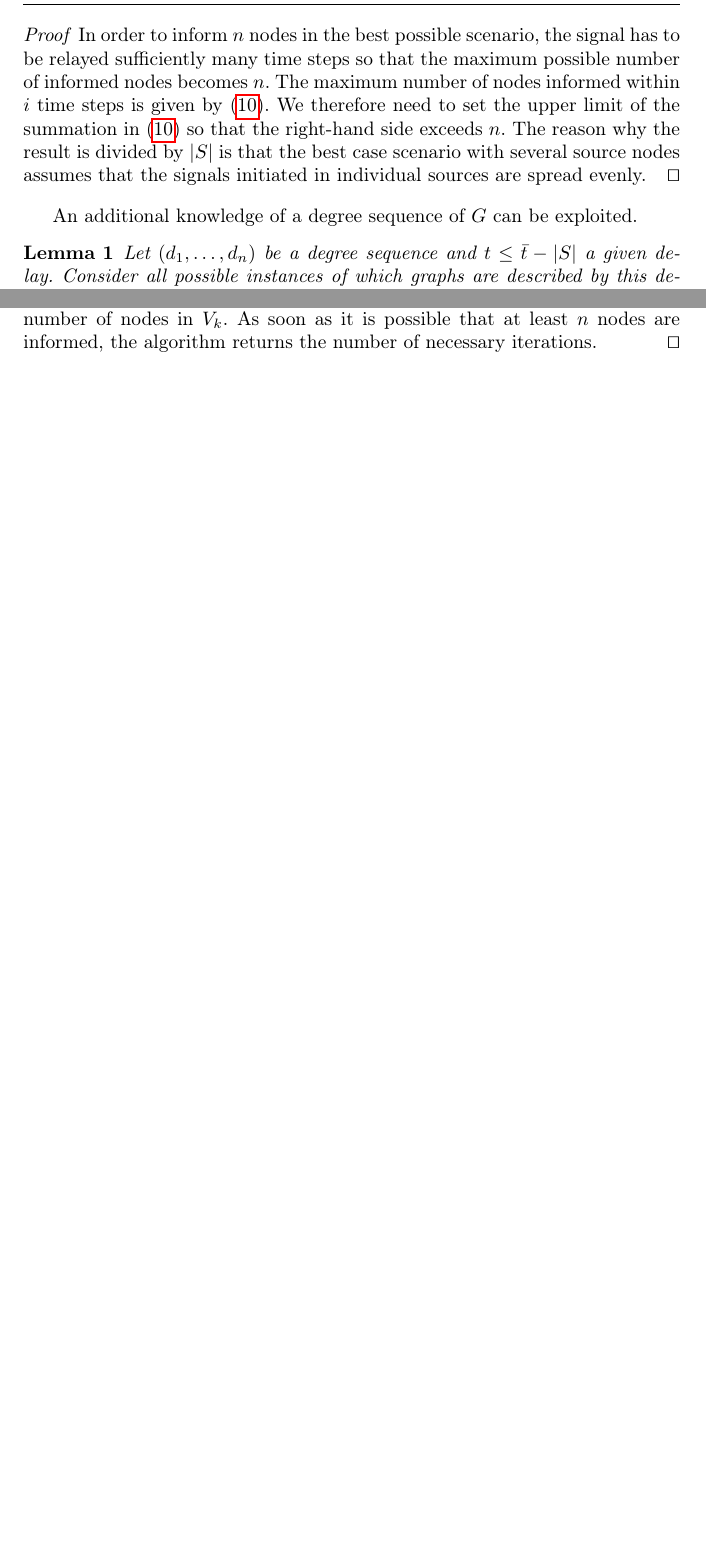
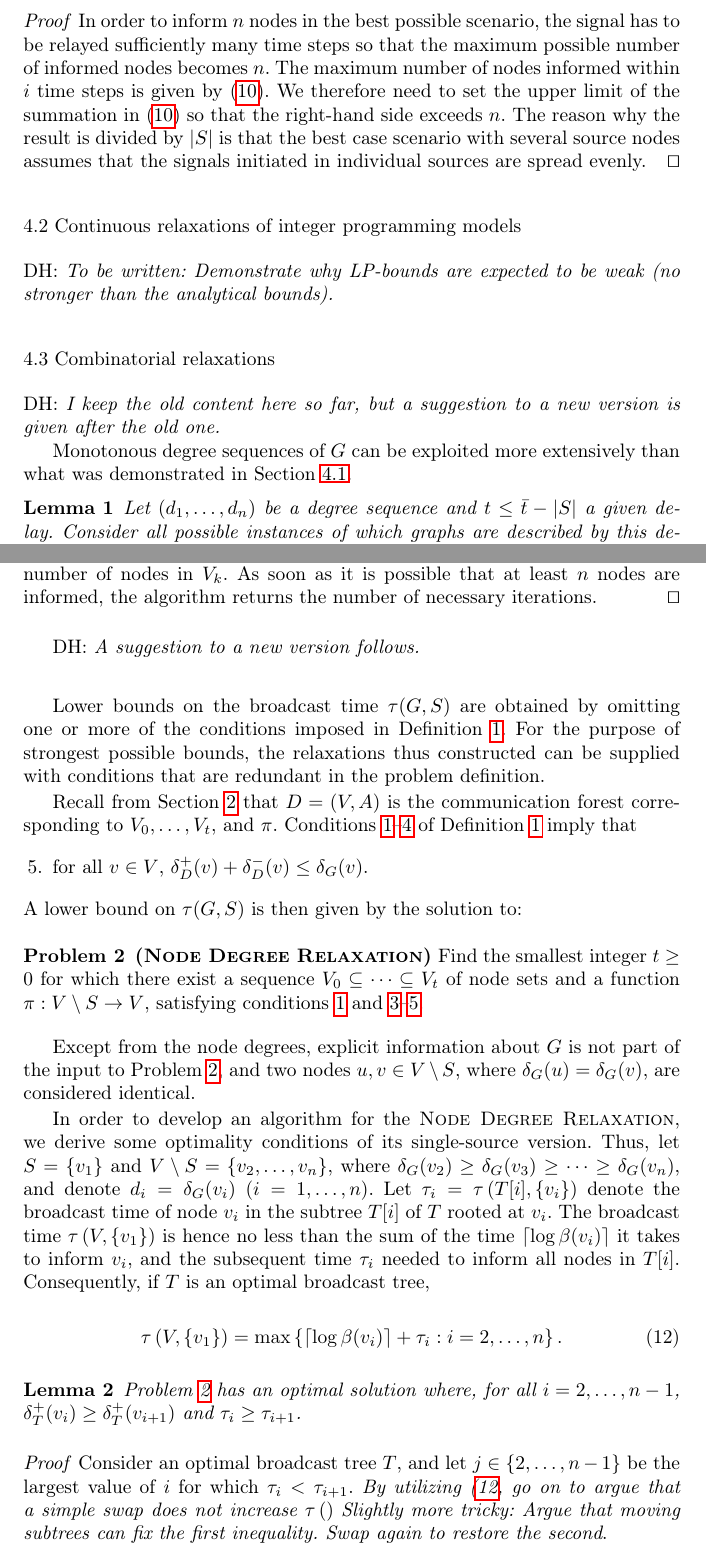
Before and after one commit to czmarikaivanova/marika_phd_projects, a LaTeX paper (mbt.tex, which reads sect4-lower-bounds.tex): two parts of pages 11 and 12 of 17 before the commit and two parts of pages 11 and 13 of 18 after it, joined at a grey line, cut so that both start at the same text, the shorter picture padded with empty space. Compiled offline with pdfLaTeX.

Commit message:
Started writing about combinatorial relaxations

```diff
--- a/sect4-lower-bounds.tex
+++ b/sect4-lower-bounds.tex
@@ -59,7 +62,14 @@ The reason why the result is divided by $|S|$ is that the best case scenario wit
 \qed
 \end{proof}
 
-An additional knowledge of a degree sequence of $G$ can be exploited.
+\subsection{Continuous relaxations of integer programming models} \label{sec:lblprel}
+DH: \emph{To be written: Demonstrate why LP-bounds are expected to be weak (no stronger than the analytical bounds).}
+
+\subsection{Combinatorial relaxations} \label{sec:lbcombrel}
+
+DH: \emph{I keep the old content here so far, but a suggestion to a new version is given after the old one.}
+
+Monotonous degree sequences of $G$ can be exploited more extensively than what was demonstrated in Section \ref{sec:lbanalyt}.
 \begin{lemma}
 \label{lemma:degorder}
 Let $(d_1,\dots,d_n)$ be a degree sequence and $t\leq \bar{t}-|S|$ a given delay.
@@ -153,3 +163,48 @@ So, when the condition $c<n$ is tested on line 7, $c$ contains the correct value
 As soon as it is possible that at least $n$ nodes are informed, the algorithm returns the number of necessary iterations.
 \qed
 \end{proof}
+
+
+DH: \emph{A suggestion to a new version follows.}
+\bigskip
+
+Lower bounds on the broadcast time $\tau(G,S)$ are obtained by omitting one or more of the conditions imposed in Definition \ref{def:broadcasttime}.
+For the purpose of strongest possible bounds, the relaxations thus constructed can be supplied with conditions that are redundant in the problem definition.
+
+Recall from Section \ref{sec:def} that $D=(V,A)$ is the communication forest corresponding to $V_0,\ldots,V_t$, and $\pi$.
+Conditions \ref{def:boundary}--\ref{def:unique} of Definition \ref{def:broadcasttime} imply that
+\begin{enumerate}
+\setcounter{enumi}{4}
+  \item for all $v\in V$, $\delta_D^+(v)+\delta_D^-(v)\leq\delta_G(v)$. \label{def:degree}
+\end{enumerate}
+
+\noindent
+A lower bound on $\tau(G,S)$ is then given by the solution to:
+\begin{problem}[\textsc{Node Degree Relaxation}]\label{prob:degree}
+Find the smallest integer $t\geq 0$ for which there exist
+a sequence $V_0\subseteq\dots\subseteq V_t$ of node sets and a function $\pi:V\setminus S\to V$,
+satisfying conditions \ref{def:boundary} and \ref{def:parent}--\ref{def:degree}.
+\end{problem}
+
+Except from the node degrees, explicit information about $G$ is not part of the input to Problem \ref{prob:degree},
+and two nodes $u,v\in V\setminus S$, where $\delta_G(u)=\delta_G(v)$, are considered identical.
+
+In order to develop an algorithm for the \textsc{Node Degree Relaxation}, we derive some optimality conditions of its single-source version.
+Thus, let $S=\left\{v_1\right\}$ and $V\setminus S=\left\{v_2,\ldots,v_n\right\}$, where $\delta_G(v_2)\geq\delta_G(v_3)\geq\dots\geq\delta_G(v_n)$,
+and denote $d_i=\delta_G(v_i)$ ($i=1,\ldots,n$).
+Let $\tau_i=\tau\left(T[i],\{v_i\}\right)$ denote the broadcast time of node $v_i$ in the subtree $T[i]$ of $T$ rooted at $v_i$.
+The broadcast time $\tau\left(V,\{v_1\}\right)$ is hence no less than the sum of the time $\lceil\log\beta(v_i)\rceil$ it takes to inform $v_i$,
+and the subsequent time $\tau_i$ needed to inform all nodes in $T[i]$.
+Consequently, if $T$ is an optimal broadcast tree,
+\begin{equation}
+  \tau\left(V,\{v_1\}\right)=\max\left\{\lceil\log\beta(v_i)\rceil+\tau_i: i=2,\ldots,n\right\}. \label{eq:tau}
+\end{equation}
+
+\begin{lemma} \label{lem:degree}
+Problem \ref{prob:degree} has an optimal solution where, for all $i=2,\ldots,n-1$, $\delta_T^+(v_i)\geq\delta_T^+(v_{i+1})$ and $\tau_i\geq\tau_{i+1}$.
+\end{lemma}
+\begin{proof}
+Consider an optimal broadcast tree $T$, and let $j\in\{2,\ldots,n-1\}$ be the largest value of $i$ for which $\tau_i<\tau_{i+1}$.
+\emph{By utilizing (\ref{eq:tau}, go on to argue that a simple swap does not increase $\tau\left(\right)$}
+\emph{Slightly more tricky: Argue that moving subtrees can fix the first inequality. Swap again to restore the second}.
+\end{proof}
```
Also changed, not shown: mbt.tex (+7 -3 lines), sect4-lower-bounds.tex (5 more changed lines), 2 other files.
